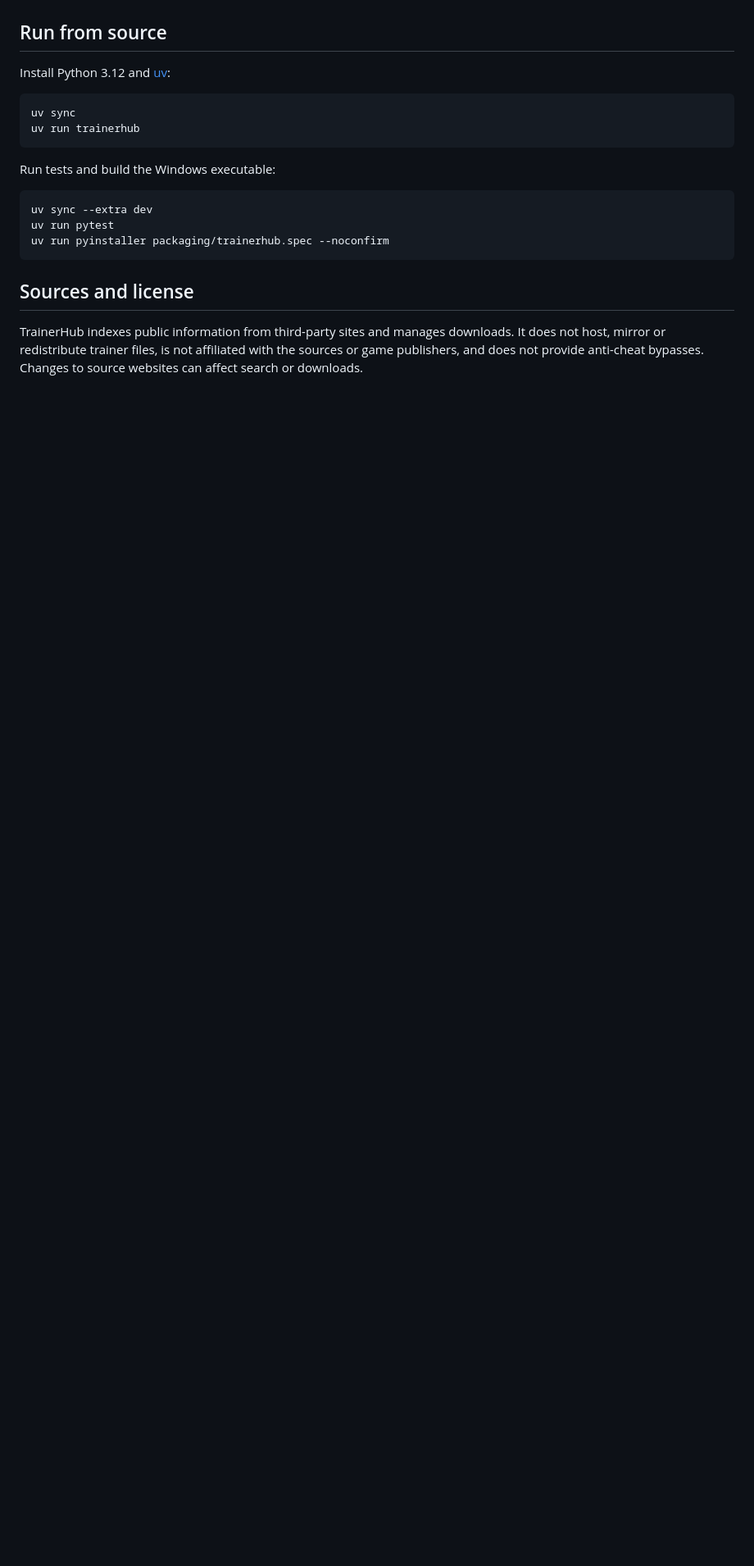
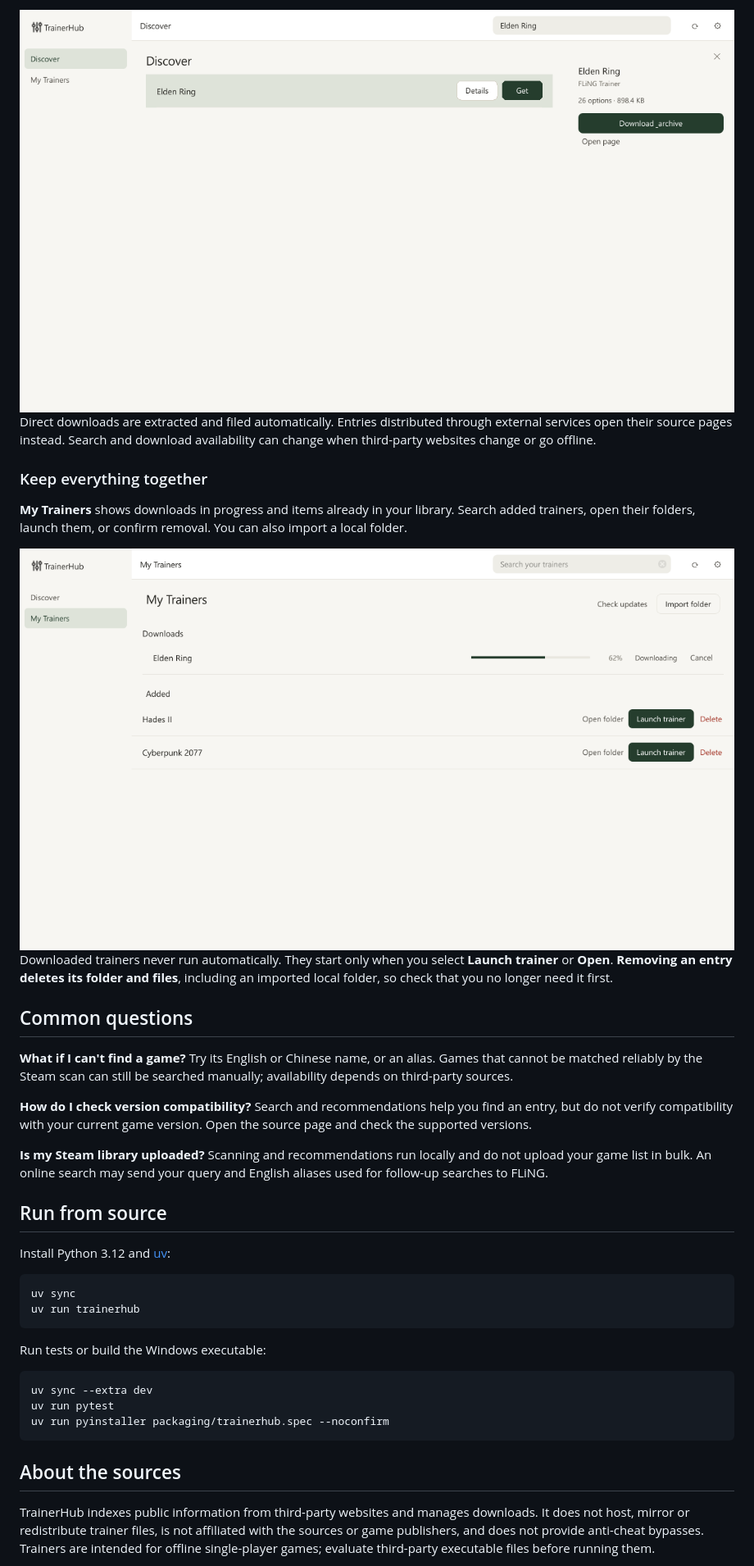
Before and after one commit to ew-wlee/TrainerHub, a Markdown page: README.md, the part around one of its changes. Shown at 82% size. Rendered like a GitHub page; pictures changed too: docs/images/readme/library-en_US.png (added), docs/images/readme/search-en_US.png (added); blank space fills up the shorter version.

Commit message:
Improve README with illustrated product guide

````diff
--- a/README.md
+++ b/README.md
@@ -19,3 +40,22 @@ The default library is `%LOCALAPPDATA%\TrainerHub\Library`. You can change it in
+<img src="docs/images/readme/search-en_US.png" alt="An Elden Ring search result with its trainer details" width="100%">
+
+Direct downloads are extracted and filed automatically. Entries distributed through external services open their source pages instead. Search and download availability can change when third-party websites change or go offline.
+
+### Keep everything together
+
+**My Trainers** shows downloads in progress and items already in your library. Search added trainers, open their folders, launch them, or confirm removal. You can also import a local folder.
+
+<img src="docs/images/readme/library-en_US.png" alt="My Trainers showing download progress and actions for added trainers" width="100%">
+
+Downloaded trainers never run automatically. They start only when you select **Launch trainer** or **Open**. **Removing an entry deletes its folder and files**, including an imported local folder, so check that you no longer need it first.
+
+## Common questions
+
+**What if I can't find a game?** Try its English or Chinese name, or an alias. Games that cannot be matched reliably by the Steam scan can still be searched manually; availability depends on third-party sources.
+
+**How do I check version compatibility?** Search and recommendations help you find an entry, but do not verify compatibility with your current game version. Open the source page and check the supported versions.
+
+**Is my Steam library uploaded?** Scanning and recommendations run locally and do not upload your game list in bulk. An online search may send your query and English aliases used for follow-up searches to FLiNG.
 
 ## Run from source
 
@@ -26,7 +66,7 @@ uv sync
 uv run trainerhub
 ```
 
-Run tests and build the Windows executable:
+Run tests or build the Windows executable:
 
 ```bash
 uv sync --extra dev
@@ -34,7 +74,7 @@ uv run pytest
 uv run pyinstaller packaging/trainerhub.spec --noconfirm
 ```
 
-## Sources and license
+## About the sources
 
-TrainerHub indexes public information from third-party sites and manages downloads. It does not host, mirror or redistribute trainer files, is not affiliated with the sources or game publishers, and does not provide anti-cheat bypasses. Changes to source websites can affect search or downloads.
+TrainerHub indexes public information from third-party websites and manages downloads. It does not host, mirror or redistribute trainer files, is not affiliated with the sources or game publishers, and does not provide anti-cheat bypasses. Trainers are intended for offline single-player games; evaluate third-party executable files before running them.
 
````
Also changed, not shown: other parts of README.md (+33 -12 lines), README.zh-CN.md (+55 -15 lines), docs/images/readme/discover-en_US.png (added), docs/images/readme/discover-zh_CN.png (added), docs/images/readme/library-zh_CN.png (added), docs/images/readme/search-zh_CN.png (added), 1 other file.
